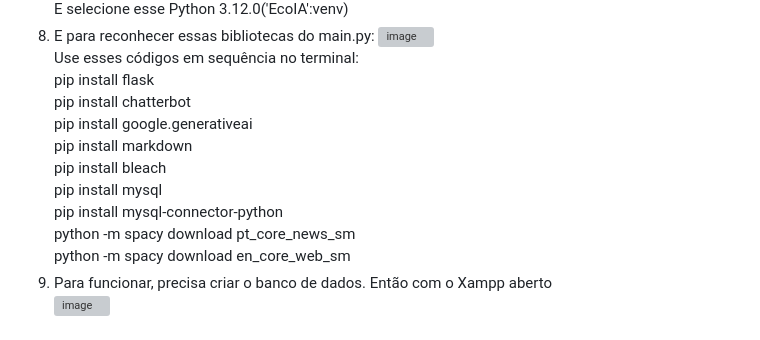
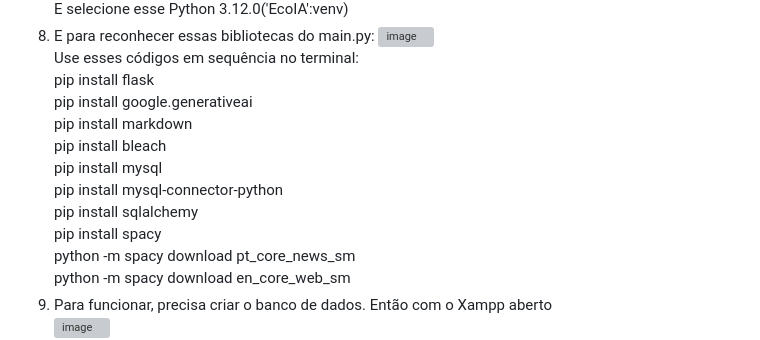
Before and after one commit to driizin/EcoIA, a Markdown page: README.md, the part around the change. Rendered like a GitHub page; grey boxes are pictures that could not be loaded.

```diff
--- a/README.md
+++ b/README.md
@@ -42,12 +42,13 @@ E selecione esse Python 3.12.0('EcoIA':venv)
 ![image](https://github.com/user-attachments/assets/39d29d39-85f3-4637-96a3-46f4fcadc654)<br>
 Use esses códigos em sequência no terminal:<br>
 pip install flask <br>
-pip install chatterbot <br>
 pip install google.generativeai <br>
 pip install markdown<br>
-pip install bleach<br>
+pip install bleach <br>
 pip install mysql <br>
 pip install mysql-connector-python <br>
+pip install sqlalchemy <br>
+pip install spacy <br>
 python -m spacy download pt_core_news_sm <br>
 python -m spacy download en_core_web_sm
 9. Para funcionar, precisa criar o banco de dados. Então com o Xampp aberto<br>
```
